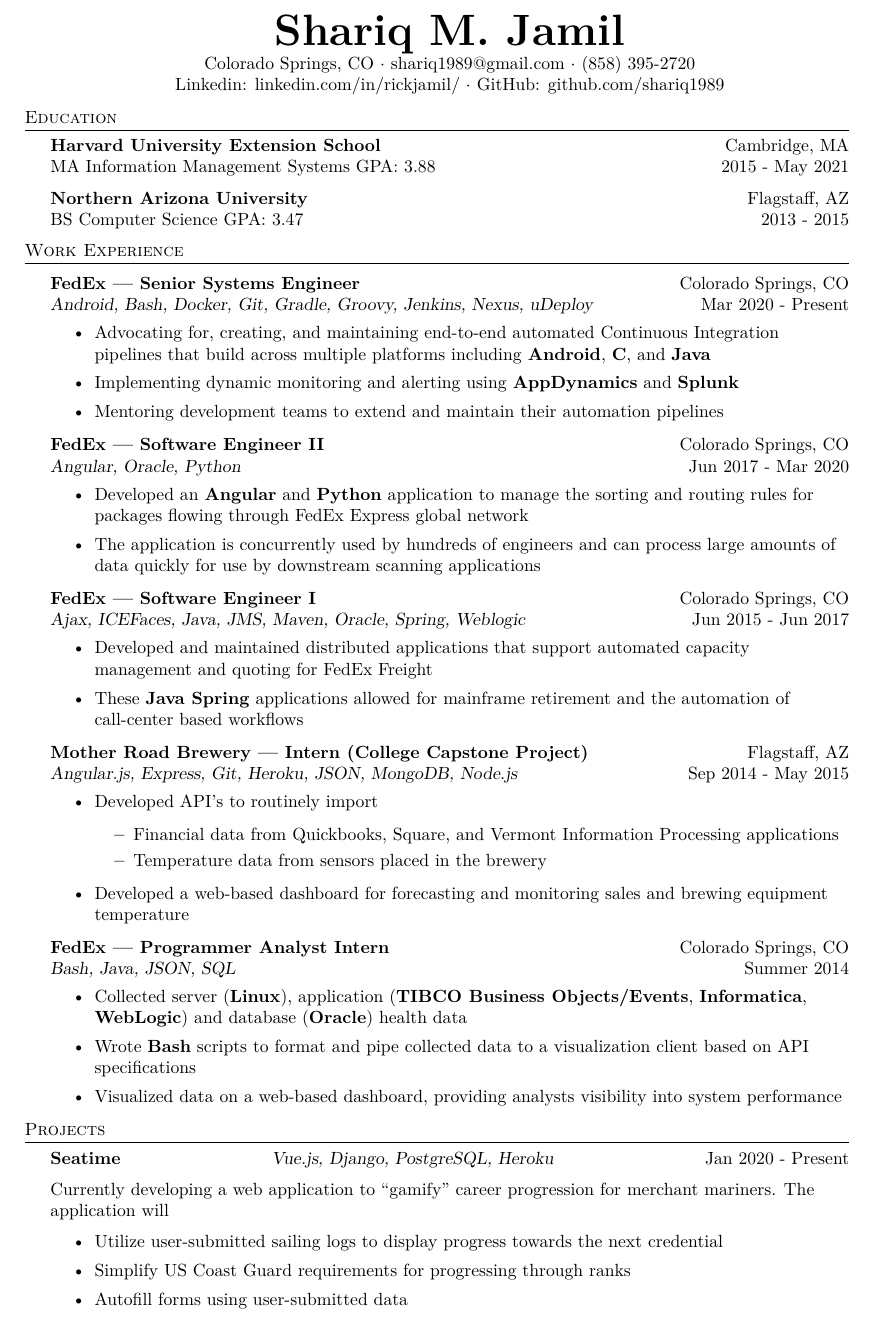
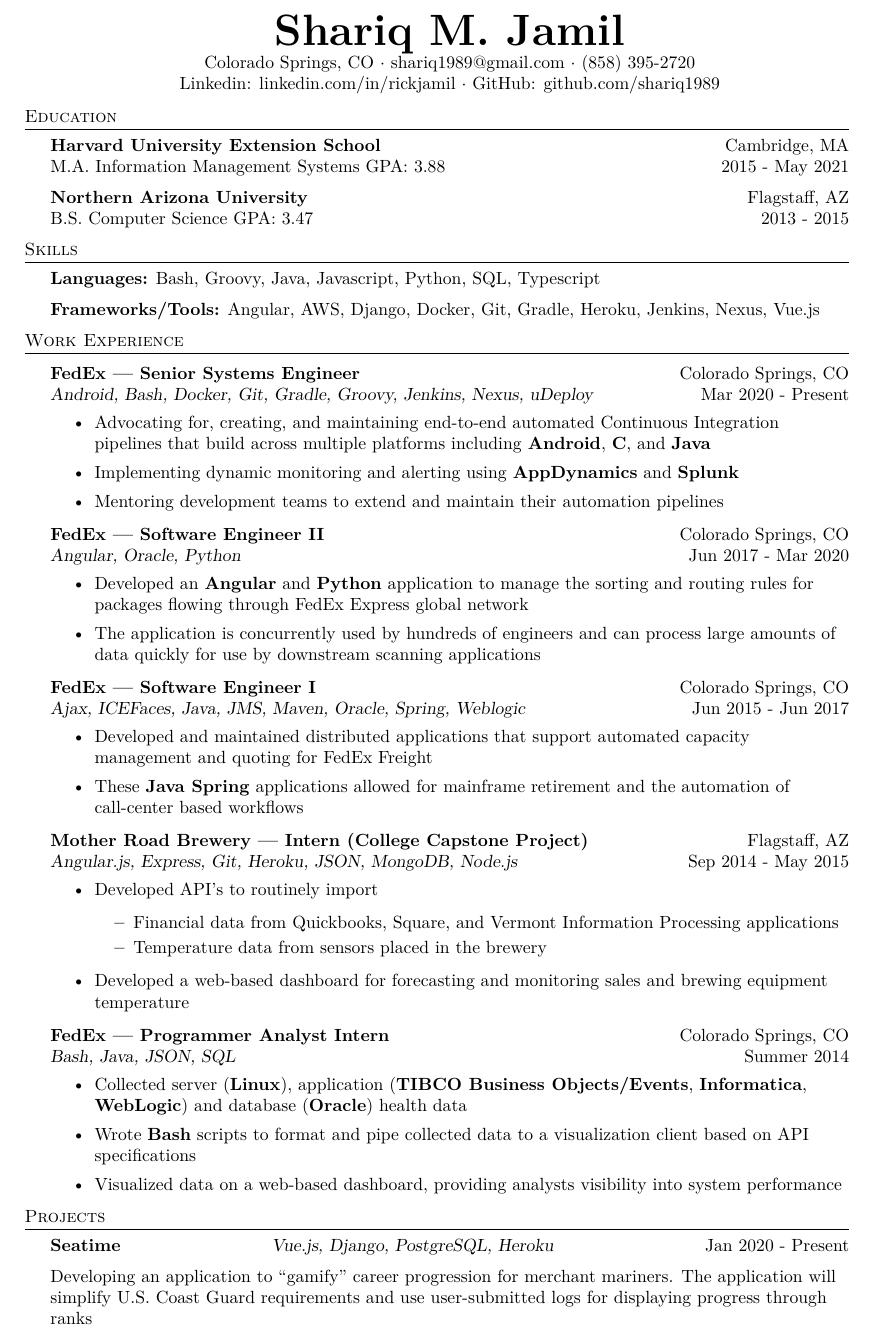
Before and after one commit to shariq1989/resume, a LaTeX CV (resume.tex): part of the page, cut so that both start at the same text. Compiled offline with pdfLaTeX.

Commit message:
edits to please robo-parsing

```diff
--- a/resume.tex
+++ b/resume.tex
@@ -74,16 +74,23 @@
 \begin{center}
 	{\Huge \bfseries {Shariq M. Jamil}}\\
 	Colorado Springs, CO $\cdot$ shariq1989@gmail.com $\cdot$ (858) 395-2720\\
-	Linkedin: linkedin.com/in/rickjamil/ $\cdot$ GitHub: github.com/shariq1989
+	Linkedin: linkedin.com/in/rickjamil $\cdot$ GitHub: github.com/shariq1989
 \end{center}
 
 %==== Education ====%
 \header{Education}
 \textbf{Harvard University Extension School}\hfill Cambridge, MA\\
-MA Information Management Systems \textrm{GPA: 3.88} \hfill 2015 - May 2021\\
+M.A. Information Management Systems \textrm{GPA: 3.88} \hfill 2015 - May 2021\\
 \vspace{2mm}
 \textbf{Northern Arizona University}\hfill Flagstaff, AZ\\
-BS Computer Science \textrm{GPA: 3.47} \hfill 2013 - 2015\\
+B.S. Computer Science \textrm{GPA: 3.47} \hfill 2013 - 2015\\
+\vspace{2mm}
+
+%==== Skills ====%
+\header{Skills}
+\textbf{Languages:} Bash, Groovy, Java, Javascript, Python, SQL, Typescript\\
+\vspace{2mm}
+\textbf{Frameworks/Tools:} Angular, AWS, Django, Docker, Git, Gradle, Heroku, Jenkins, Nexus, Vue.js\\
 \vspace{2mm}
 
 %==== Experience ====%
@@ -138,15 +145,7 @@
 \textbf{Seatime} \hfill
 \textsl{Vue.js, Django, PostgreSQL, Heroku} \hfill Jan 2020 - Present\\
 \vspace{2mm}
-Currently developing a web application to “gamify” career progression for merchant mariners. The application will
-\begin{itemize} \itemsep 1pt
-	\item  Utilize user-submitted sailing logs to display progress towards the next credential
-	\item  Simplify US Coast Guard requirements for progressing through ranks
-	\item Autofill forms using user-submitted data
-\end{itemize}
-\vspace*{2mm}
-
-
+Developing an application to “gamify” career progression for merchant mariners. The application will simplify U.S. Coast Guard requirements and use user-submitted logs for displaying progress through ranks
 
 \
 \end{document}
```
Also changed, not shown: resume.pdf, 1 other file.
